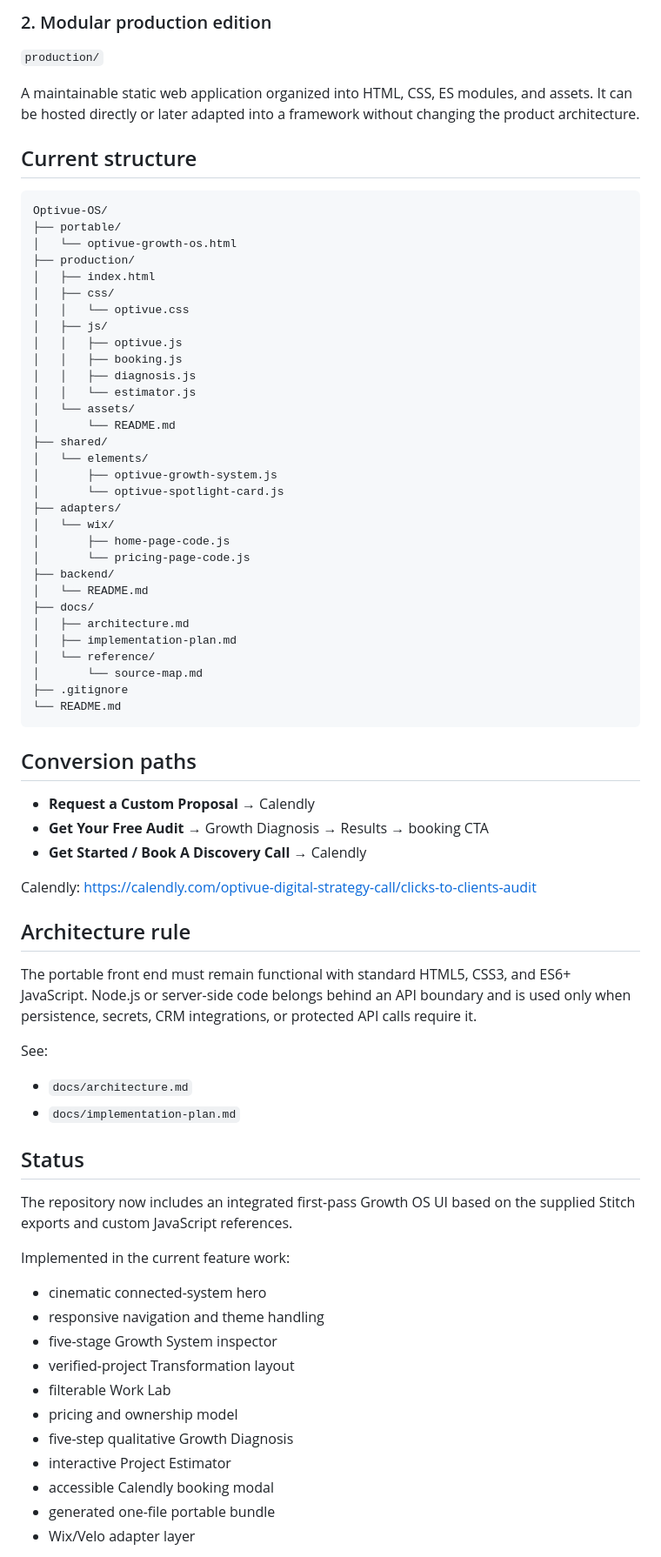
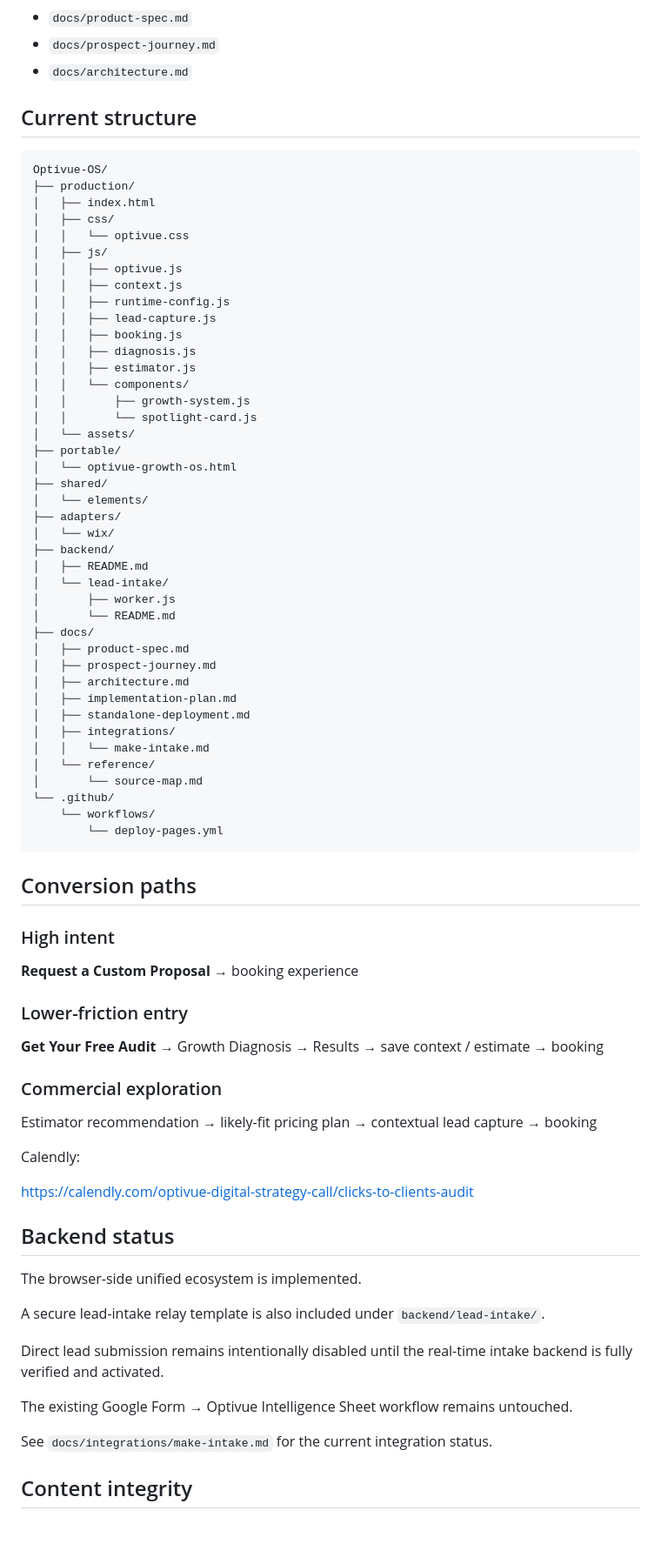
Before and after one commit to OPTIVUEDIGITAL/Optivue-OS, a Markdown page: README.md, the part around one of its changes. Shown at 87% size. Drawn GitHub-style; blank space fills up the shorter version.

````diff
--- a/README.md
+++ b/README.md
@@ -38,78 +72,80 @@ Portable-edition principles:
 
-### 2. Modular production edition
-
-`production/`
-
-A maintainable static web application organized into HTML, CSS, ES modules, and assets. It can be hosted directly or later adapted into a framework without changing the product architecture.
+- `docs/product-spec.md`
+- `docs/prospect-journey.md`
+- `docs/architecture.md`
 
 ## Current structure
 
 ```text
 Optivue-OS/
-├── portable/
-│   └── optivue-growth-os.html
 ├── production/
 │   ├── index.html
 │   ├── css/
 │   │   └── optivue.css
 │   ├── js/
 │   │   ├── optivue.js
+│   │   ├── context.js
+│   │   ├── runtime-config.js
+│   │   ├── lead-capture.js
 │   │   ├── booking.js
 │   │   ├── diagnosis.js
-│   │   └── estimator.js
+│   │   ├── estimator.js
+│   │   └── components/
+│   │       ├── growth-system.js
+│   │       └── spotlight-card.js
 │   └── assets/
-│       └── README.md
+├── portable/
+│   └── optivue-growth-os.html
 ├── shared/
 │   └── elements/
-│       ├── optivue-growth-system.js
-│       └── optivue-spotlight-card.js
 ├── adapters/
 │   └── wix/
-│       ├── home-page-code.js
-│       └── pricing-page-code.js
 ├── backend/
-│   └── README.md
+│   ├── README.md
+│   └── lead-intake/
+│       ├── worker.js
+│       └── README.md
 ├── docs/
+│   ├── product-spec.md
+│   ├── prospect-journey.md
 │   ├── architecture.md
 │   ├── implementation-plan.md
+│   ├── standalone-deployment.md
+│   ├── integrations/
+│   │   └── make-intake.md
 │   └── reference/
 │       └── source-map.md
-├── .gitignore
-└── README.md
+└── .github/
+    └── workflows/
+        └── deploy-pages.yml
 ```
 
 ## Conversion paths
 
-- **Request a Custom Proposal** → Calendly
-- **Get Your Free Audit** → Growth Diagnosis → Results → booking CTA
-- **Get Started / Book A Discovery Call** → Calendly
+### High intent
+**Request a Custom Proposal** → booking experience
+
+### Lower-friction entry
+**Get Your Free Audit** → Growth Diagnosis → Results → save context / estimate → booking
+
+### Commercial exploration
+Estimator recommendation → likely-fit pricing plan → contextual lead capture → booking
 
 Calendly:
+
 https://calendly.com/optivue-digital-strategy-call/clicks-to-clients-audit
 
-## Architecture rule
+## Backend status
 
-The portable front end must remain functional with standard HTML5, CSS3, and ES6+ JavaScript. Node.js or server-side code belongs behind an API boundary and is used only when persistence, secrets, CRM integrations, or protected API calls require it.
+The browser-side unified ecosystem is implemented.
 
-See:
+A secure lead-intake relay template is also included under `backend/lead-intake/`.
 
-- `docs/architecture.md`
-- `docs/implementation-plan.md`
+Direct lead submission remains intentionally disabled until the real-time intake backend is fully verified and activated.
 
-## Status
+The existing Google Form → Optivue Intelligence Sheet workflow remains untouched.
 
-The repository now includes an integrated first-pass Growth OS UI based on the supplied Stitch exports and custom JavaScript references.
+See `docs/integrations/make-intake.md` for the current integration status.
 
-Implemented in the current feature work:
-- cinematic connected-system hero
-- responsive navigation and theme handling
-- five-stage Growth System inspector
-- verified-project Transformation layout
-- filterable Work Lab
-- pricing and ownership model
-- five-step qualitative Growth Diagnosis
-- interactive Project Estimator
-- accessible Calendly booking modal
-- generated one-file portable bundle
-- Wix/Velo adapter layer
+## Content integrity
 
````
Also changed, not shown: other parts of README.md (+66 -20 lines).
